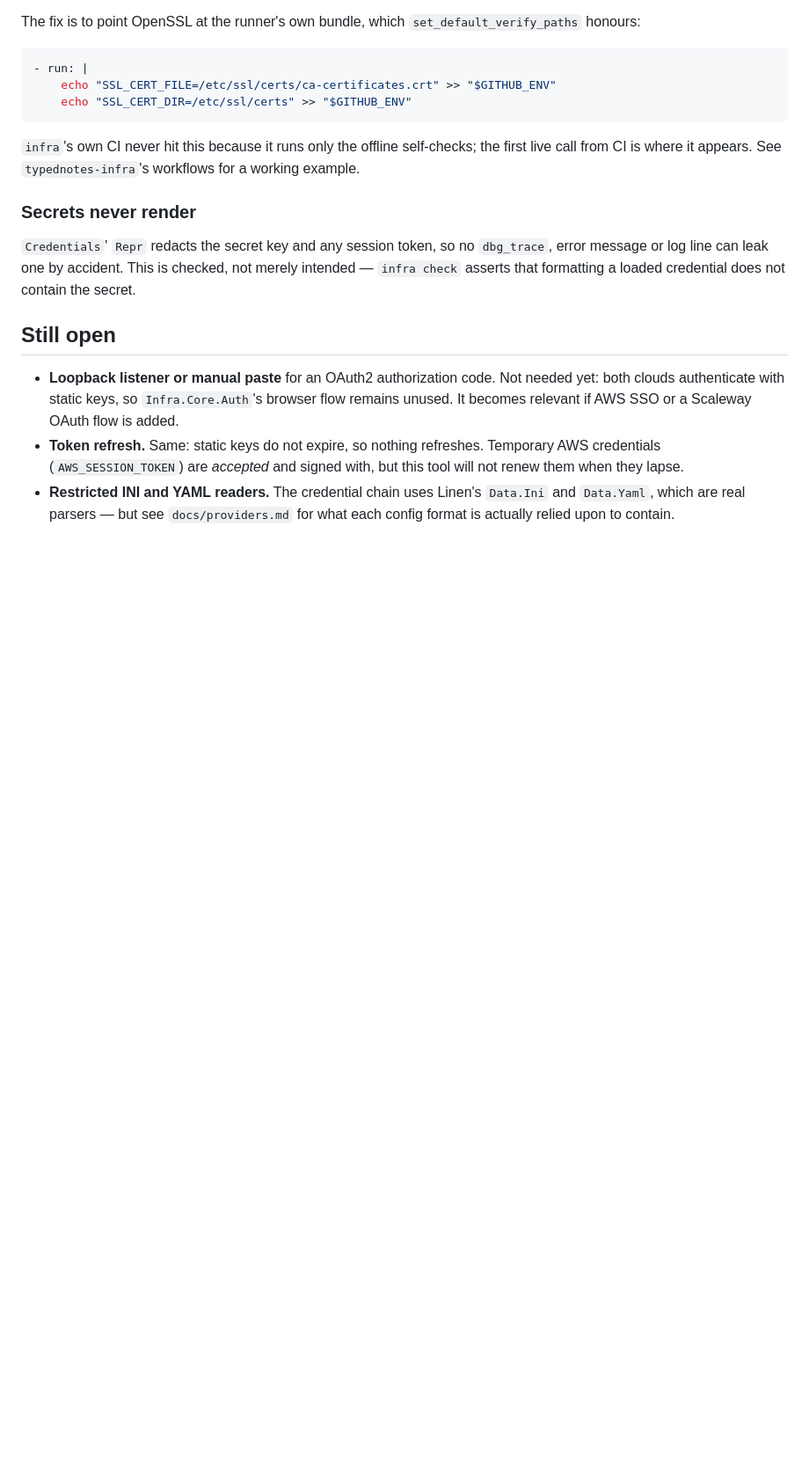
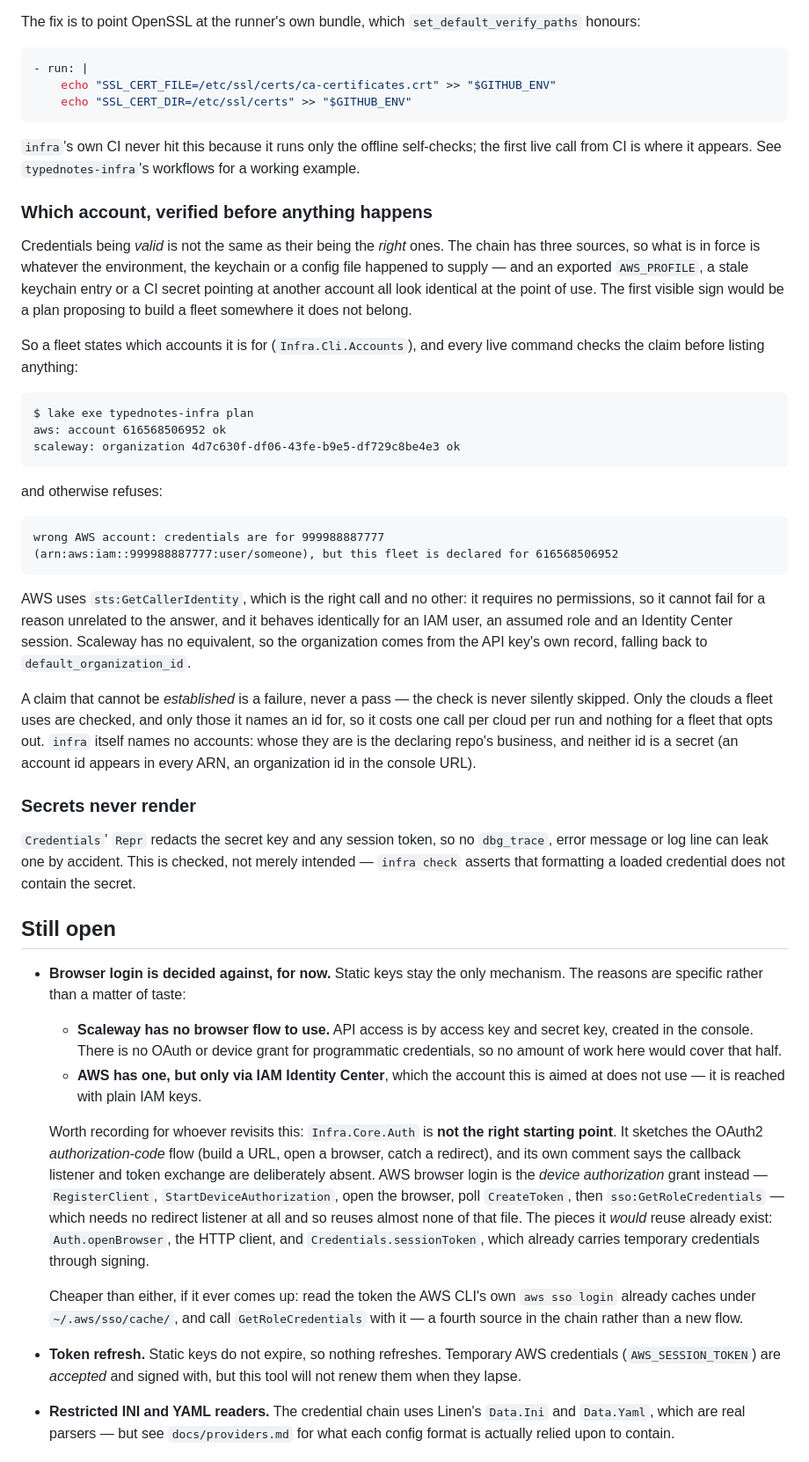
Before and after one commit to typednotes/infra, a Markdown page: docs/authentication.md, the part around one of its changes. Shown at 88% size. GitHub-like rendering; blank space fills up the shorter version.

Commit message:
Docs: browser login is decided against, not deferred
Records the decision and its reasons rather than leaving the question open,
since the reasons are specific and worth not rediscovering: Scaleway has no
browser flow for programmatic credentials at all, and AWS's is IAM Identity
Center, which the target account does not use.

The note whoever revisits this will want: `Infra.Core.Auth` is not the
starting point it looks like. It sketches the OAuth2 authorization-code flow
and deliberately stops before the callback listener; AWS browser login is the
device authorization grant, which needs no redirect listener and reuses almost
none of that file. Cheaper than either, if it comes up: read the token
`aws sso login` already caches and call GetRoleCredentials with it — a fourth
source in the chain rather than a new flow.

Also documents the account check added alongside, and retires the stale
framing at the top of authentication.md, which still presented the browser
flow as settled-and-pending.

Co-Authored-By: Claude Opus 5 (1M context) <noreply@anthropic.com>

````diff
--- a/docs/authentication.md
+++ b/docs/authentication.md
@@ -146,6 +149,44 @@ The fix is to point OpenSSL at the runner's own bundle, which
 the first live call from CI is where it appears. See `typednotes-infra`'s
 workflows for a working example.
 
+### Which account, verified before anything happens
+
+Credentials being *valid* is not the same as their being the *right* ones. The
+chain has three sources, so what is in force is whatever the environment, the
+keychain or a config file happened to supply — and an exported `AWS_PROFILE`, a
+stale keychain entry or a CI secret pointing at another account all look
+identical at the point of use. The first visible sign would be a plan proposing
+to build a fleet somewhere it does not belong.
+
+So a fleet states which accounts it is for (`Infra.Cli.Accounts`), and every
+live command checks the claim before listing anything:
+
+```
+$ lake exe typednotes-infra plan
+aws: account 616568506952 ok
+scaleway: organization 4d7c630f-df06-43fe-b9e5-df729c8be4e3 ok
+```
+
+and otherwise refuses:
+
+```
+wrong AWS account: credentials are for 999988887777
+(arn:aws:iam::999988887777:user/someone), but this fleet is declared for 616568506952
+```
+
+AWS uses `sts:GetCallerIdentity`, which is the right call and no other: it
+requires no permissions, so it cannot fail for a reason unrelated to the
+answer, and it behaves identically for an IAM user, an assumed role and an
+Identity Center session. Scaleway has no equivalent, so the organization comes
+from the API key's own record, falling back to `default_organization_id`.
+
+A claim that cannot be *established* is a failure, never a pass — the check is
+never silently skipped. Only the clouds a fleet uses are checked, and only
+those it names an id for, so it costs one call per cloud per run and nothing
+for a fleet that opts out. `infra` itself names no accounts: whose they are is
+the declaring repo's business, and neither id is a secret (an account id
+appears in every ARN, an organization id in the console URL).
+
 ### Secrets never render
 
 `Credentials`' `Repr` redacts the secret key and any session token, so no
@@ -155,11 +196,31 @@ credential does not contain the secret.
 
 ## Still open
 
-- **Loopback listener or manual paste** for an OAuth2 authorization code. Not
-  needed yet: both clouds authenticate with static keys, so
-  `Infra.Core.Auth`'s browser flow remains unused. It becomes relevant if AWS
-  SSO or a Scaleway OAuth flow is added.
-- **Token refresh.** Same: static keys do not expire, so nothing refreshes.
+- **Browser login is decided against, for now.** Static keys stay the only
+  mechanism. The reasons are specific rather than a matter of taste:
+
+  * **Scaleway has no browser flow to use.** API access is by access key and
+    secret key, created in the console. There is no OAuth or device grant for
+    programmatic credentials, so no amount of work here would cover that half.
+  * **AWS has one, but only via IAM Identity Center**, which the account this
+    is aimed at does not use — it is reached with plain IAM keys.
+
+  Worth recording for whoever revisits this: `Infra.Core.Auth` is **not the
+  right starting point**. It sketches the OAuth2 *authorization-code* flow
+  (build a URL, open a browser, catch a redirect), and its own comment says the
+  callback listener and token exchange are deliberately absent. AWS browser
+  login is the *device authorization* grant instead — `RegisterClient`,
+  `StartDeviceAuthorization`, open the browser, poll `CreateToken`, then
+  `sso:GetRoleCredentials` — which needs no redirect listener at all and so
+  reuses almost none of that file. The pieces it *would* reuse already exist:
+  `Auth.openBrowser`, the HTTP client, and `Credentials.sessionToken`, which
+  already carries temporary credentials through signing.
+
+  Cheaper than either, if it ever comes up: read the token the AWS CLI's own
+  `aws sso login` already caches under `~/.aws/sso/cache/`, and call
+  `GetRoleCredentials` with it — a fourth source in the chain rather than a
+  new flow.
+- **Token refresh.** Static keys do not expire, so nothing refreshes.
   Temporary AWS credentials (`AWS_SESSION_TOKEN`) are *accepted* and signed
   with, but this tool will not renew them when they lapse.
 - **Restricted INI and YAML readers.** The credential chain uses Linen's
````
Also changed, not shown: other parts of docs/authentication.md (+10 -7 lines), docs/architecture.md (+11 -2 lines).
